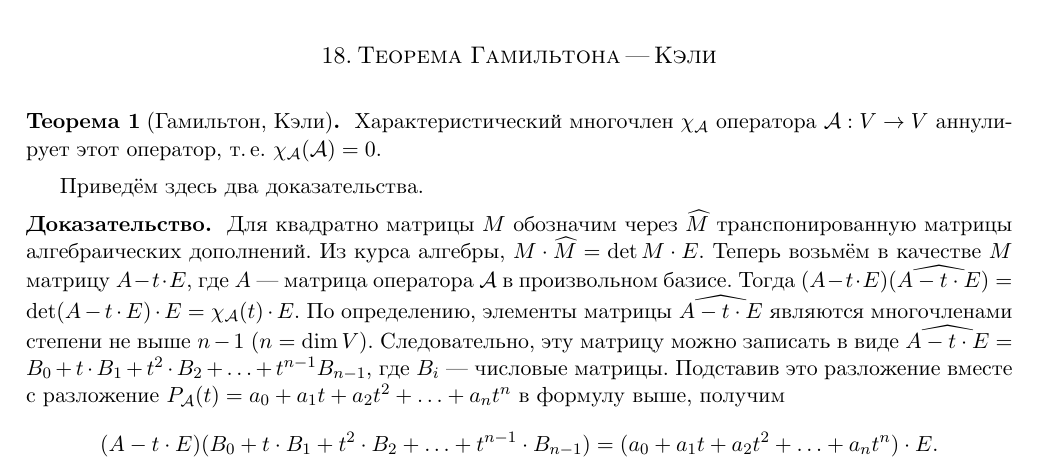
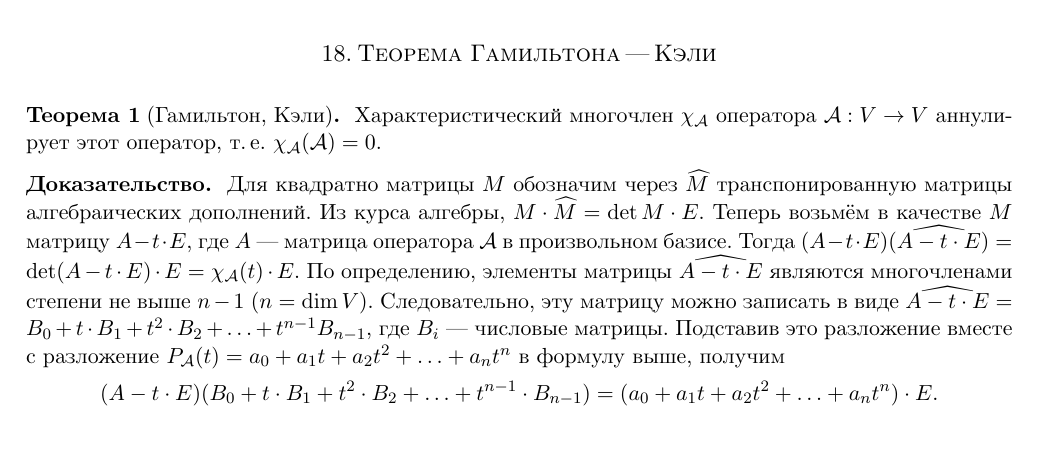
Before and after one commit to pshenikita/linalg_colloquium, a LaTeX paper (algcol.tex, which reads questions/question18.tex): part of page 24 of 25, cut so that both start at the same text. Compiled offline with XeLaTeX.

Commit message:
Исправления

```diff
--- a/questions/question18.tex
+++ b/questions/question18.tex
@@ -3,8 +3,6 @@
 \begin{theorem}[Гамильтон, Кэли]
     Характеристический многочлен $\chi_\A$ оператора $\A: V \to V$ аннулирует этот оператор, т.\,е. $\chi_\A(\A) = 0$.
 \end{theorem}
-
-Приведём здесь два доказательства.
 
 \begin{proof}
     Для квадратно матрицы $M$ обозначим через $\widehat{M}$ транспонированную матрицы алгебраических дополнений. Из курса алгебры, $M \cdot \widehat{M} = \det M \cdot E$. Теперь возьмём в качестве $M$ матрицу $A - t \cdot E$, где $A$ --- матрица оператора $\A$ в произвольном базисе. Тогда $(A - t \cdot E)(\widehat{A - t \cdot E}) = \det (A - t \cdot E) \cdot E = \chi_\A(t) \cdot E$. По определению, элементы матрицы $\widehat{A - t \cdot E}$ являются многочленами степени не выше $n - 1$ ($n = \dim V$). Следовательно, эту матрицу можно записать в виде $\widehat{A - t \cdot E} = B_0 + t \cdot B_1 + t^2 \cdot B_2 + \ldots + t^{n - 1}B_{n - 1}$, где $B_i$ --- числовые матрицы. Подставив это разложение вместе с разложение $P_\A(t) = a_0 + a_1t + a_2t^2 + \ldots + a_nt^n$ в формулу выше, получим
```
Also changed, not shown: algcol.pdf.
